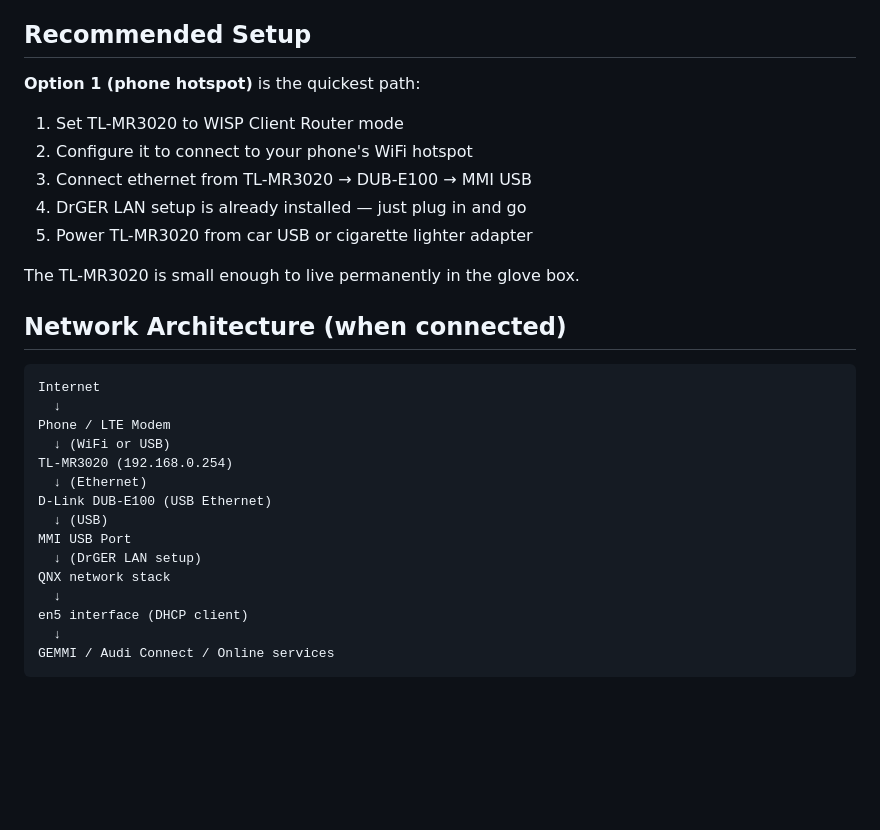
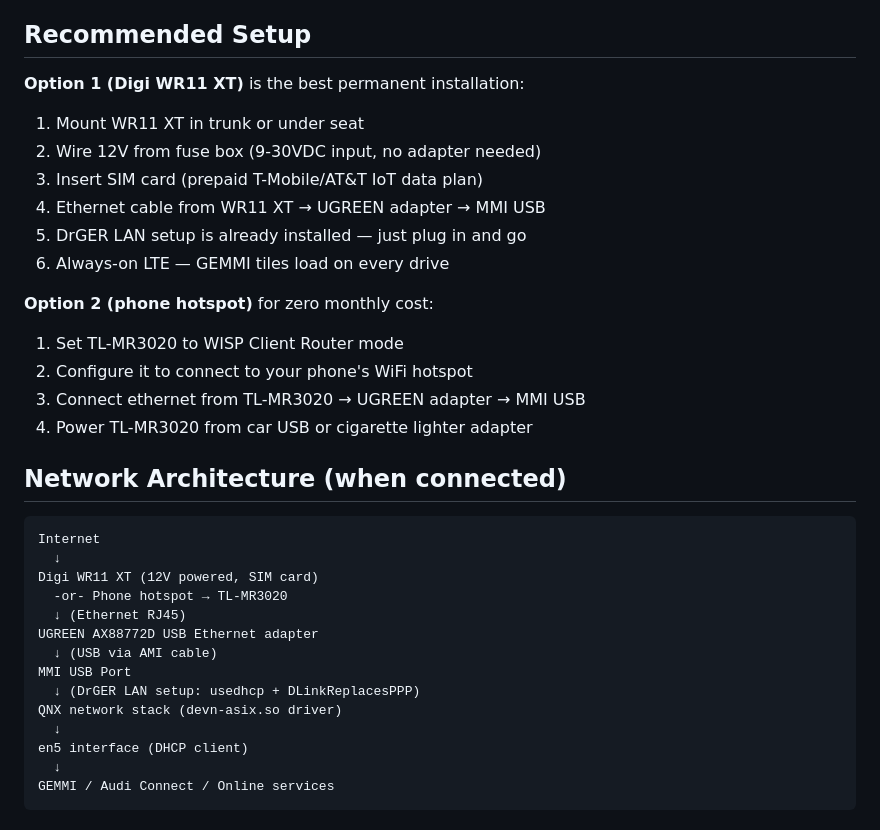
Before and after one commit to dspl1236/MMI3G-Toolkit, a Markdown page: research/DATA_CONNECTIVITY_OPTIONS.md, the part around one of its changes. GitHub-like rendering; blank space fills up the shorter version.

````diff
--- a/research/DATA_CONNECTIVITY_OPTIONS.md
+++ b/research/DATA_CONNECTIVITY_OPTIONS.md
@@ -75,29 +98,33 @@ break the existing WiFi AP functionality.
 
 ## Recommended Setup
 
-**Option 1 (phone hotspot)** is the quickest path:
+**Option 1 (Digi WR11 XT)** is the best permanent installation:
+1. Mount WR11 XT in trunk or under seat
+2. Wire 12V from fuse box (9-30VDC input, no adapter needed)
+3. Insert SIM card (prepaid T-Mobile/AT&T IoT data plan)
+4. Ethernet cable from WR11 XT → UGREEN adapter → MMI USB
+5. DrGER LAN setup is already installed — just plug in and go
+6. Always-on LTE — GEMMI tiles load on every drive
+
+**Option 2 (phone hotspot)** for zero monthly cost:
 1. Set TL-MR3020 to WISP Client Router mode
 2. Configure it to connect to your phone's WiFi hotspot
-3. Connect ethernet from TL-MR3020 → DUB-E100 → MMI USB
-4. DrGER LAN setup is already installed — just plug in and go
-5. Power TL-MR3020 from car USB or cigarette lighter adapter
-
-The TL-MR3020 is small enough to live permanently in the glove box.
+3. Connect ethernet from TL-MR3020 → UGREEN adapter → MMI USB
+4. Power TL-MR3020 from car USB or cigarette lighter adapter
 
 ## Network Architecture (when connected)
 
 ```
 Internet
   ↓
-Phone / LTE Modem
-  ↓ (WiFi or USB)
-TL-MR3020 (192.168.0.254)
-  ↓ (Ethernet)
-D-Link DUB-E100 (USB Ethernet)
-  ↓ (USB)
+Digi WR11 XT (12V powered, SIM card)
+  -or- Phone hotspot → TL-MR3020
+  ↓ (Ethernet RJ45)
+UGREEN AX88772D USB Ethernet adapter
+  ↓ (USB via AMI cable)
 MMI USB Port
-  ↓ (DrGER LAN setup)
-QNX network stack
+  ↓ (DrGER LAN setup: usedhcp + DLinkReplacesPPP)
+QNX network stack (devn-asix.so driver)
   ↓
 en5 interface (DHCP client)
   ↓
````
Also changed, not shown: other parts of research/DATA_CONNECTIVITY_OPTIONS.md (+32 -9 lines).
